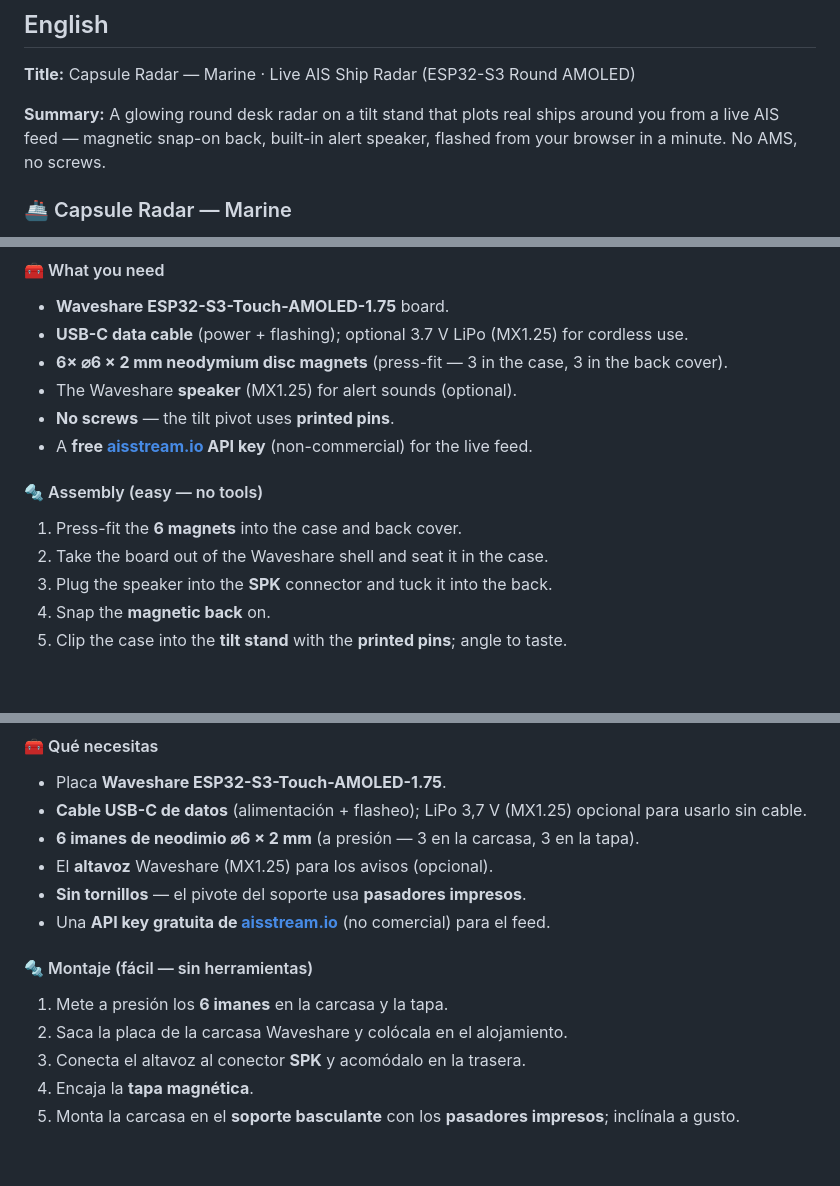
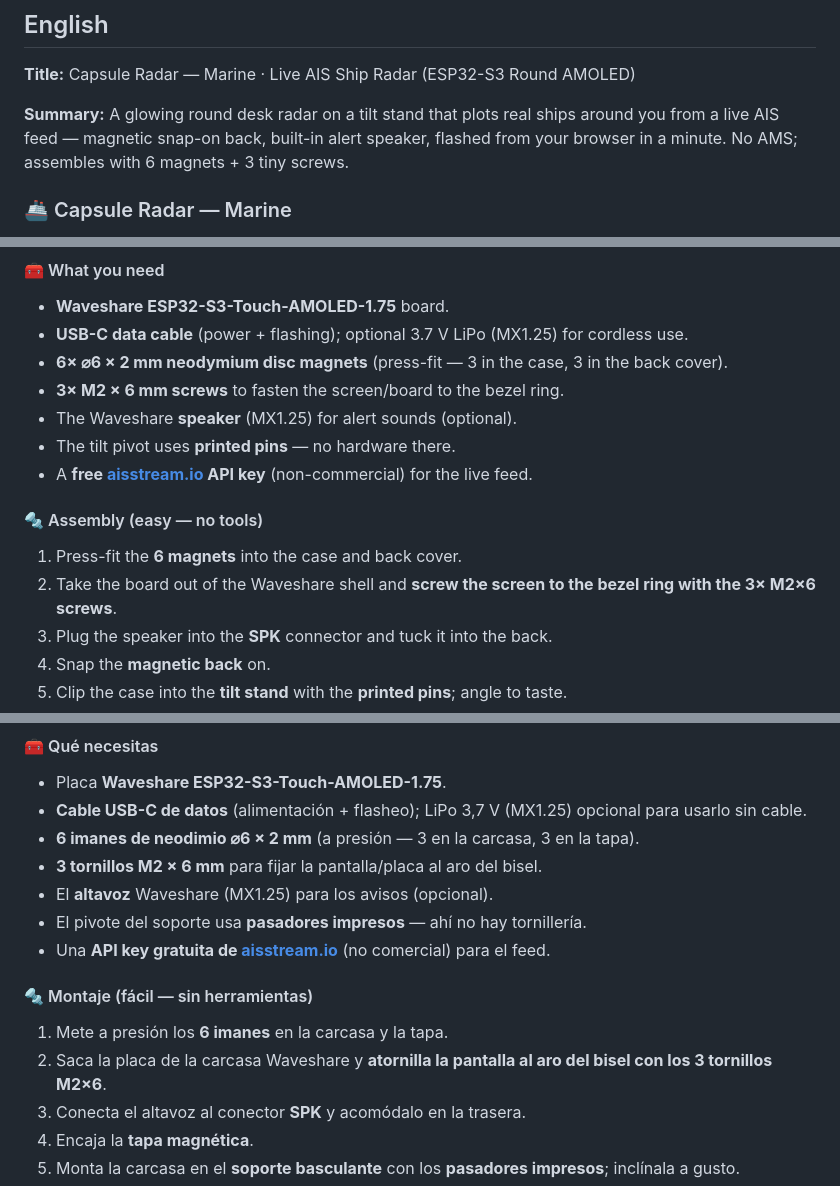
Before and after one commit to socquique/capsule-radar-ais, a Markdown page: docs/MAKERWORLD.md, 3 parts joined by grey strips. Rendered like a GitHub page; blank space fills up the shorter version.

Commit message:
MakerWorld: screen mounts to the bezel ring with 3x M2x6 screws
Co-Authored-By: Claude Opus 4.8 <noreply@anthropic.com>

```diff
--- a/docs/MAKERWORLD.md
+++ b/docs/MAKERWORLD.md
@@ -10,7 +10,7 @@ screenshot of the plate.
 
 **Title:** Capsule Radar — Marine · Live AIS Ship Radar (ESP32-S3 Round AMOLED)
 
-**Summary:** A glowing round desk radar on a tilt stand that plots real ships around you from a live AIS feed — magnetic snap-on back, built-in alert speaker, flashed from your browser in a minute. No AMS, no screws.
+**Summary:** A glowing round desk radar on a tilt stand that plots real ships around you from a live AIS feed — magnetic snap-on back, built-in alert speaker, flashed from your browser in a minute. No AMS; assembles with 6 magnets + 3 tiny screws.
 
 ### 🚢 Capsule Radar — Marine
 
@@ -38,13 +38,14 @@ Each part prints in a **single colour**, so any printer works (I used a black ca
 - **Waveshare ESP32-S3-Touch-AMOLED-1.75** board.
 - **USB-C data cable** (power + flashing); optional 3.7 V LiPo (MX1.25) for cordless use.
 - **6× ⌀6 × 2 mm neodymium disc magnets** (press-fit — 3 in the case, 3 in the back cover).
+- **3× M2 × 6 mm screws** to fasten the screen/board to the bezel ring.
 - The Waveshare **speaker** (MX1.25) for alert sounds (optional).
-- **No screws** — the tilt pivot uses **printed pins**.
+- The tilt pivot uses **printed pins** — no hardware there.
 - A **free [aisstream.io](https://aisstream.io) API key** (non-commercial) for the live feed.
 
 #### 🔩 Assembly (easy — no tools)
 1. Press-fit the **6 magnets** into the case and back cover.
-2. Take the board out of the Waveshare shell and seat it in the case.
+2. Take the board out of the Waveshare shell and **screw the screen to the bezel ring with the 3× M2×6 screws**.
 3. Plug the speaker into the **SPK** connector and tuck it into the back.
 4. Snap the **magnetic back** on.
 5. Clip the case into the **tilt stand** with the **printed pins**; angle to taste.
@@ -97,13 +98,14 @@ Cada pieza se imprime a **un solo color**, así que vale cualquier impresora (yo
 - Placa **Waveshare ESP32-S3-Touch-AMOLED-1.75**.
 - **Cable USB-C de datos** (alimentación + flasheo); LiPo 3,7 V (MX1.25) opcional para usarlo sin cable.
 - **6 imanes de neodimio ⌀6 × 2 mm** (a presión — 3 en la carcasa, 3 en la tapa).
+- **3 tornillos M2 × 6 mm** para fijar la pantalla/placa al aro del bisel.
 - El **altavoz** Waveshare (MX1.25) para los avisos (opcional).
-- **Sin tornillos** — el pivote del soporte usa **pasadores impresos**.
+- El pivote del soporte usa **pasadores impresos** — ahí no hay tornillería.
 - Una **API key gratuita de [aisstream.io](https://aisstream.io)** (no comercial) para el feed.
 
 #### 🔩 Montaje (fácil — sin herramientas)
 1. Mete a presión los **6 imanes** en la carcasa y la tapa.
-2. Saca la placa de la carcasa Waveshare y colócala en el alojamiento.
+2. Saca la placa de la carcasa Waveshare y **atornilla la pantalla al aro del bisel con los 3 tornillos M2×6**.
 3. Conecta el altavoz al conector **SPK** y acomódalo en la trasera.
 4. Encaja la **tapa magnética**.
 5. Monta la carcasa en el **soporte basculante** con los **pasadores impresos**; inclínala a gusto.
```
Also changed, not shown: other parts of docs/MAKERWORLD.md (+1 -1 lines).
